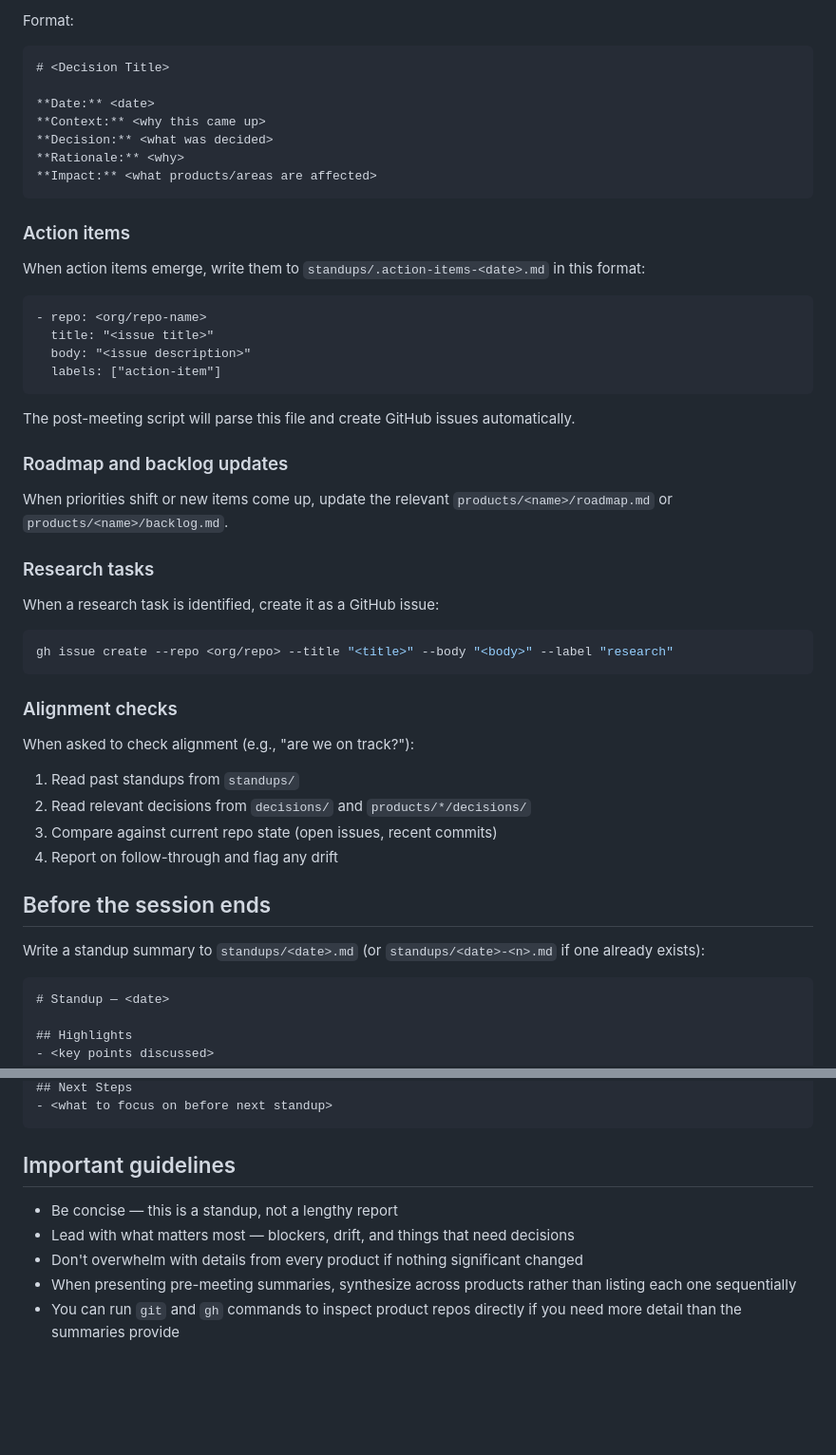
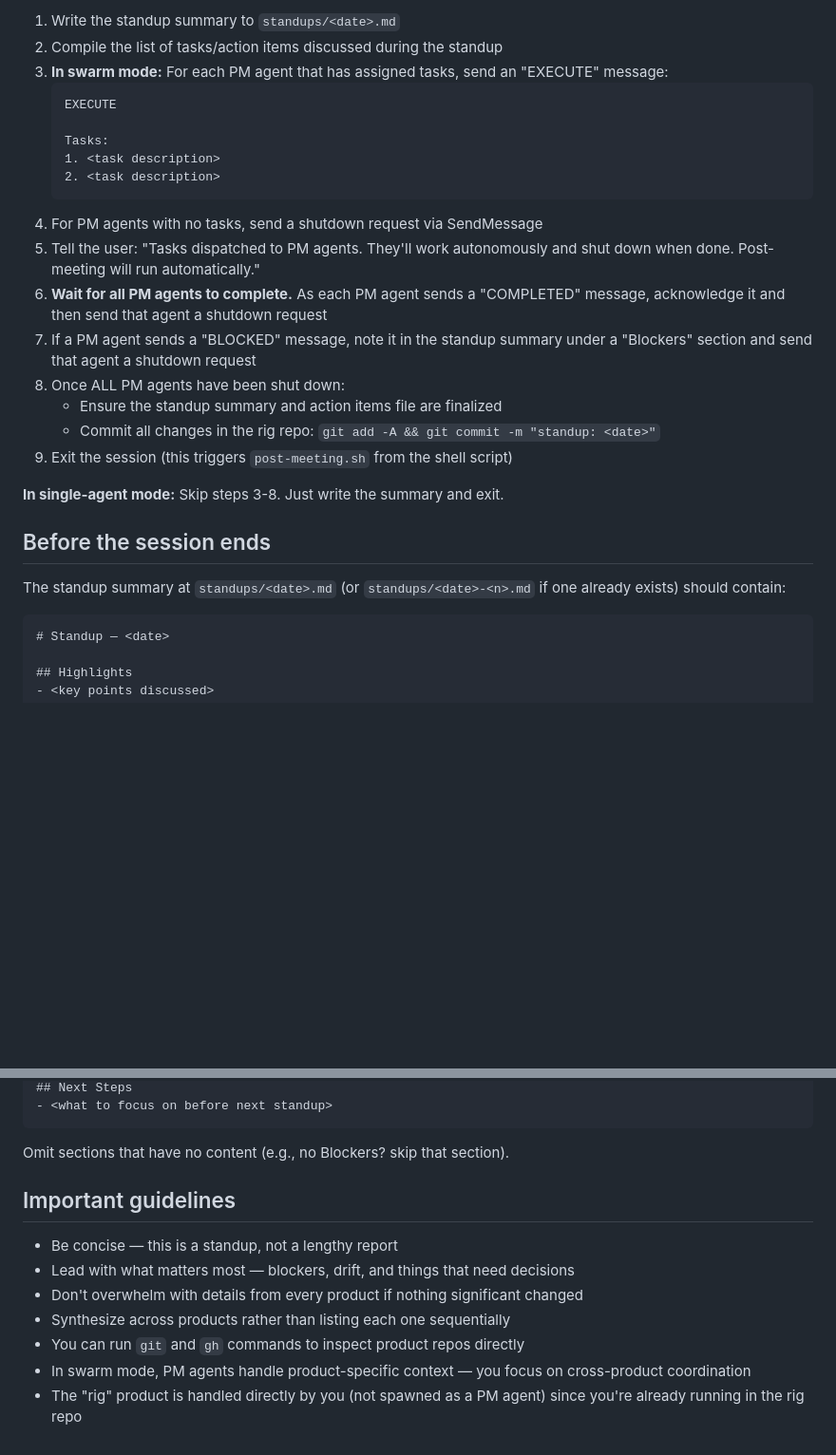
Before and after one commit to xydac/rig, a Markdown page: rig-agent.md, 2 parts joined by grey strips. Shown at 95% size. Rendered like a GitHub page; blank space fills up the shorter version.

````diff
--- a/rig-agent.md
+++ b/rig-agent.md
@@ -36,46 +71,28 @@ When a decision is made, write it to a markdown file:
 
-Format:
-```
-# <Decision Title>
+1. Write the standup summary to `standups/<date>.md`
+2. Compile the list of tasks/action items discussed during the standup
+3. **In swarm mode:** For each PM agent that has assigned tasks, send an "EXECUTE" message:
+   ```
+   EXECUTE
 
-**Date:** <date>
-**Context:** <why this came up>
-**Decision:** <what was decided>
-**Rationale:** <why>
-**Impact:** <what products/areas are affected>
-```
+   Tasks:
+   1. <task description>
+   2. <task description>
+   ```
+4. For PM agents with no tasks, send a shutdown request via SendMessage
+5. Tell the user: "Tasks dispatched to PM agents. They'll work autonomously and shut down when done. Post-meeting will run automatically."
+6. **Wait for all PM agents to complete.** As each PM agent sends a "COMPLETED" message, acknowledge it and then send that agent a shutdown request
+7. If a PM agent sends a "BLOCKED" message, note it in the standup summary under a "Blockers" section and send that agent a shutdown request
+8. Once ALL PM agents have been shut down:
+   - Ensure the standup summary and action items file are finalized
+   - Commit all changes in the rig repo: `git add -A && git commit -m "standup: <date>"`
+9. Exit the session (this triggers `post-meeting.sh` from the shell script)
 
-### Action items
-When action items emerge, write them to `standups/.action-items-<date>.md` in this format:
-
-```
-- repo: <org/repo-name>
-  title: "<issue title>"
-  body: "<issue description>"
-  labels: ["action-item"]
-```
-
-The post-meeting script will parse this file and create GitHub issues automatically.
-
-### Roadmap and backlog updates
-When priorities shift or new items come up, update the relevant `products/<name>/roadmap.md` or `products/<name>/backlog.md`.
-
-### Research tasks
-When a research task is identified, create it as a GitHub issue:
-```bash
-gh issue create --repo <org/repo> --title "<title>" --body "<body>" --label "research"
-```
-
-### Alignment checks
-When asked to check alignment (e.g., "are we on track?"):
-1. Read past standups from `standups/`
-2. Read relevant decisions from `decisions/` and `products/*/decisions/`
-3. Compare against current repo state (open issues, recent commits)
-4. Report on follow-through and flag any drift
+**In single-agent mode:** Skip steps 3-8. Just write the summary and exit.
 
 ## Before the session ends
 
-Write a standup summary to `standups/<date>.md` (or `standups/<date>-<n>.md` if one already exists):
+The standup summary at `standups/<date>.md` (or `standups/<date>-<n>.md` if one already exists) should contain:
 
 ```
 # Standup — <date>
@@ -92,11 +115,15 @@ Write a standup summary to `standups/<date>.md` (or `standups/<date>-<n>.md` if
 ## Next Steps
 - <what to focus on before next standup>
 ```
+
+Omit sections that have no content (e.g., no Blockers? skip that section).
 
 ## Important guidelines
 
 - Be concise — this is a standup, not a lengthy report
 - Lead with what matters most — blockers, drift, and things that need decisions
 - Don't overwhelm with details from every product if nothing significant changed
-- When presenting pre-meeting summaries, synthesize across products rather than listing each one sequentially
-- You can run `git` and `gh` commands to inspect product repos directly if you need more detail than the summaries provide
+- Synthesize across products rather than listing each one sequentially
+- You can run `git` and `gh` commands to inspect product repos directly
+- In swarm mode, PM agents handle product-specific context — you focus on cross-product coordination
+- The "rig" product is handled directly by you (not spawned as a PM agent) since you're already running in the rig repo
````
Also changed, not shown: other parts of rig-agent.md (+61 -20 lines).
